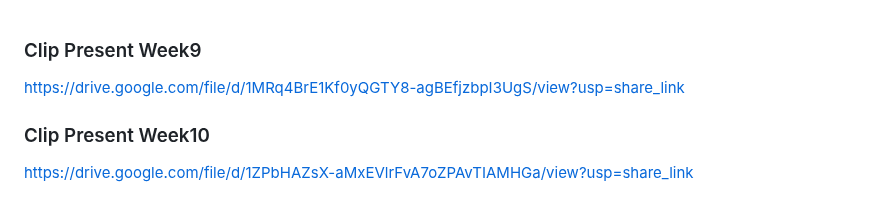
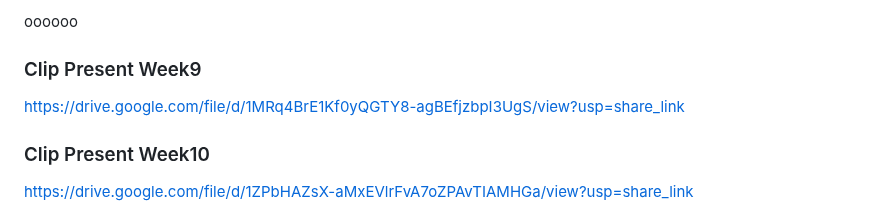
Before and after one commit to Hotelcombiend/week10hw2, a Markdown page: readme.md, the part around the change. Rendered like a GitHub page.

```diff
--- a/readme.md
+++ b/readme.md
@@ -1,3 +1,5 @@
+oooooo
+
 ### Clip Present Week9 ###
 https://drive.google.com/file/d/1MRq4BrE1Kf0yQGTY8-agBEfjzbpI3UgS/view?usp=share_link
 
```
